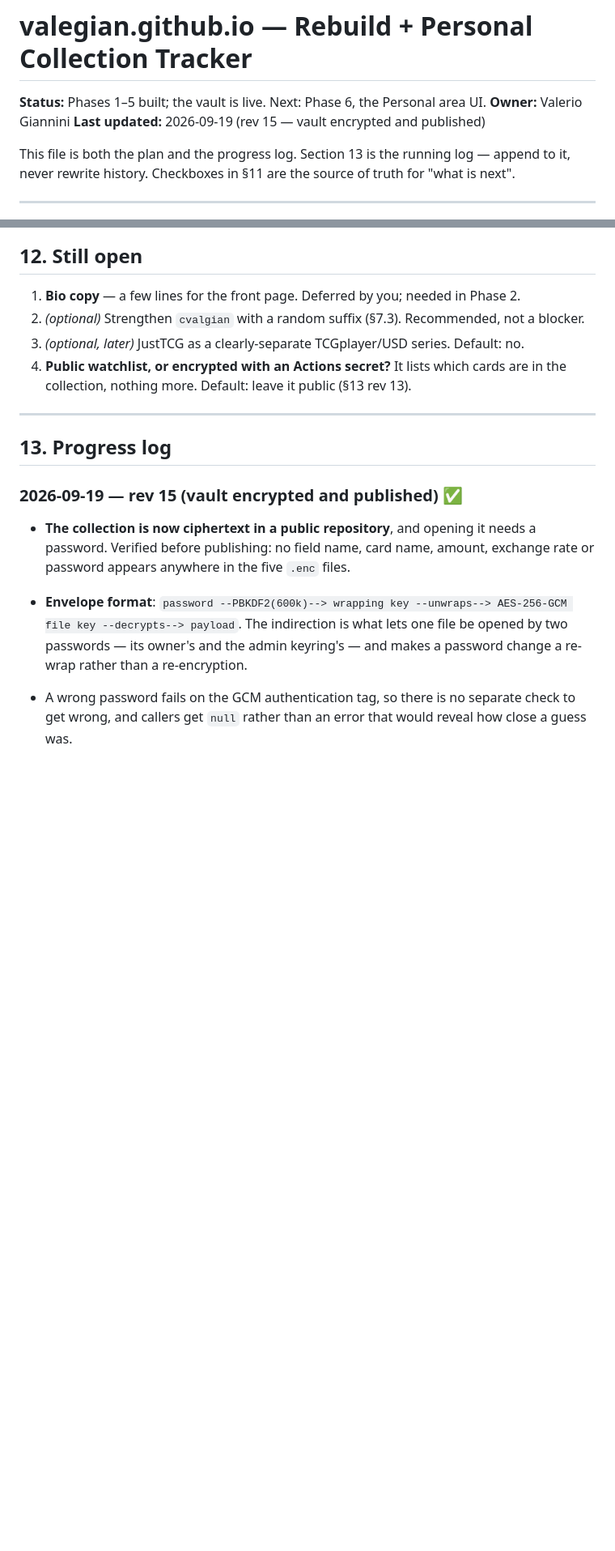
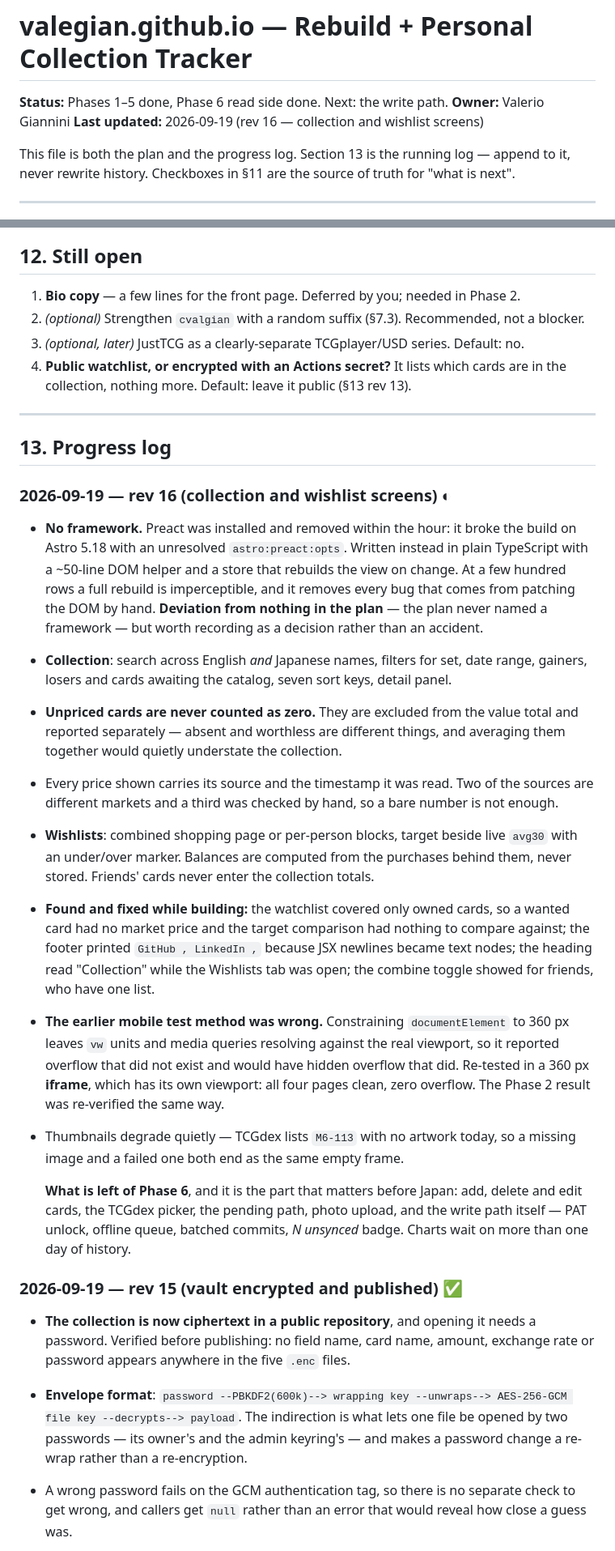
Before and after one commit to ValeGian/ValeGian.github.io, a Markdown page: PLAN.md, 2 parts joined by grey strips. Shown at 81% size. Drawn GitHub-style; blank space fills up the shorter version.

Commit message:
docs: record Phase 6 read side
Co-Authored-By: Claude Opus 5 (1M context) <noreply@anthropic.com>

```diff
--- a/PLAN.md
+++ b/PLAN.md
@@ -1,8 +1,8 @@
 # valegian.github.io — Rebuild + Personal Collection Tracker
 
-**Status:** Phases 1–5 built; the vault is live. Next: Phase 6, the Personal area UI.
+**Status:** Phases 1–5 done, Phase 6 read side done. Next: the write path.
 **Owner:** Valerio Giannini
-**Last updated:** 2026-09-19 (rev 15 — vault encrypted and published)
+**Last updated:** 2026-09-19 (rev 16 — collection and wishlist screens)
 
 This file is both the plan and the progress log. Section 13 is the running log —
 append to it, never rewrite history. Checkboxes in §11 are the source of truth for
@@ -631,6 +634,41 @@ static lookup, never fetched at runtime.
 ---
 
 ## 13. Progress log
+
+### 2026-09-19 — rev 16 (collection and wishlist screens) ◐
+- **No framework.** Preact was installed and removed within the hour: it broke the build
+  on Astro 5.18 with an unresolved `astro:preact:opts`. Written instead in plain
+  TypeScript with a ~50-line DOM helper and a store that rebuilds the view on change. At
+  a few hundred rows a full rebuild is imperceptible, and it removes every bug that comes
+  from patching the DOM by hand. **Deviation from nothing in the plan** — the plan never
+  named a framework — but worth recording as a decision rather than an accident.
+- **Collection**: search across English *and* Japanese names, filters for set, date
+  range, gainers, losers and cards awaiting the catalog, seven sort keys, detail panel.
+- **Unpriced cards are never counted as zero.** They are excluded from the value total
+  and reported separately — absent and worthless are different things, and averaging them
+  together would quietly understate the collection.
+- Every price shown carries its source and the timestamp it was read. Two of the sources
+  are different markets and a third was checked by hand, so a bare number is not enough.
+- **Wishlists**: combined shopping page or per-person blocks, target beside live `avg30`
+  with an under/over marker. Balances are computed from the purchases behind them, never
+  stored. Friends' cards never enter the collection totals.
+- **Found and fixed while building:** the watchlist covered only owned cards, so a wanted
+  card had no market price and the target comparison had nothing to compare against;
+  the footer printed `GitHub , LinkedIn ,` because JSX newlines became text nodes; the
+  heading read "Collection" while the Wishlists tab was open; the combine toggle showed
+  for friends, who have one list.
+- **The earlier mobile test method was wrong.** Constraining `documentElement` to 360 px
+  leaves `vw` units and media queries resolving against the real viewport, so it reported
+  overflow that did not exist and would have hidden overflow that did. Re-tested in a
+  360 px **iframe**, which has its own viewport: all four pages clean, zero overflow.
+  The Phase 2 result was re-verified the same way.
+- Thumbnails degrade quietly — TCGdex lists `M6-113` with no artwork today, so a missing
+  image and a failed one both end as the same empty frame.
+
+  **What is left of Phase 6**, and it is the part that matters before Japan: add, delete
+  and edit cards, the TCGdex picker, the pending path, photo upload, and the write path
+  itself — PAT unlock, offline queue, batched commits, *N unsynced* badge. Charts wait
+  on more than one day of history.
 
 ### 2026-09-19 — rev 15 (vault encrypted and published) ✅
 - **The collection is now ciphertext in a public repository**, and opening it needs a
```
Also changed, not shown: other parts of PLAN.md (+10 -7 lines).
